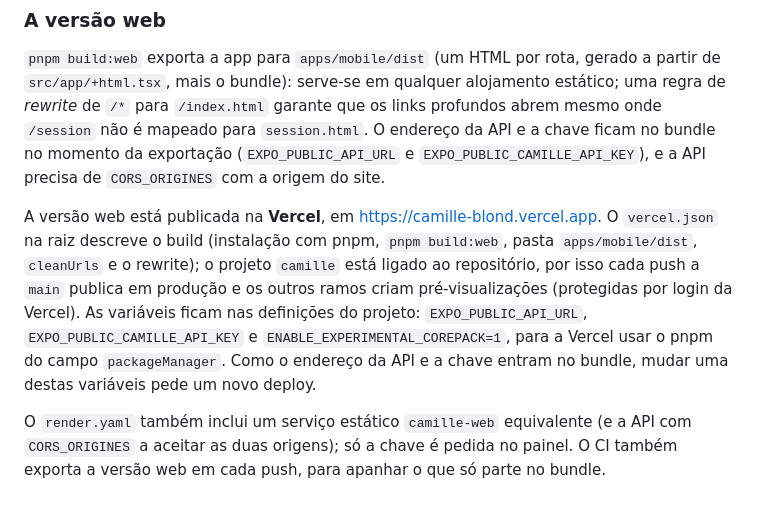
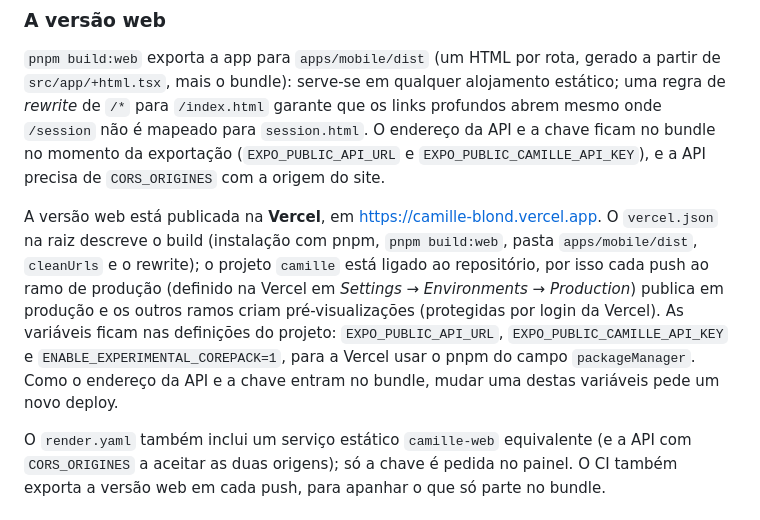
Before and after one commit to EstrangelauC/tutor_lingua, a Markdown page: README.md, the part around the change. Rendered like a GitHub page.

Commit message:
README: onde se define o ramo de produção na Vercel
Co-Authored-By: Claude Fable 5.1 <noreply@anthropic.com>
Claude-Session: https://claude.ai/code/session_01LpFNSErs1G59hqrBr3adyb

```diff
--- a/README.md
+++ b/README.md
@@ -175,7 +175,7 @@ Com `NODE_ENV=production`, as três chaves são obrigatórias e o arranque falha
 
 `pnpm build:web` exporta a app para `apps/mobile/dist` (um HTML por rota, gerado a partir de `src/app/+html.tsx`, mais o bundle): serve-se em qualquer alojamento estático; uma regra de _rewrite_ de `/*` para `/index.html` garante que os links profundos abrem mesmo onde `/session` não é mapeado para `session.html`. O endereço da API e a chave ficam no bundle no momento da exportação (`EXPO_PUBLIC_API_URL` e `EXPO_PUBLIC_CAMILLE_API_KEY`), e a API precisa de `CORS_ORIGINES` com a origem do site.
 
-A versão web está publicada na **Vercel**, em <https://camille-blond.vercel.app>. O `vercel.json` na raiz descreve o build (instalação com pnpm, `pnpm build:web`, pasta `apps/mobile/dist`, `cleanUrls` e o rewrite); o projeto `camille` está ligado ao repositório, por isso cada push a `main` publica em produção e os outros ramos criam pré-visualizações (protegidas por login da Vercel). As variáveis ficam nas definições do projeto: `EXPO_PUBLIC_API_URL`, `EXPO_PUBLIC_CAMILLE_API_KEY` e `ENABLE_EXPERIMENTAL_COREPACK=1`, para a Vercel usar o pnpm do campo `packageManager`. Como o endereço da API e a chave entram no bundle, mudar uma destas variáveis pede um novo deploy.
+A versão web está publicada na **Vercel**, em <https://camille-blond.vercel.app>. O `vercel.json` na raiz descreve o build (instalação com pnpm, `pnpm build:web`, pasta `apps/mobile/dist`, `cleanUrls` e o rewrite); o projeto `camille` está ligado ao repositório, por isso cada push ao ramo de produção (definido na Vercel em _Settings → Environments → Production_) publica em produção e os outros ramos criam pré-visualizações (protegidas por login da Vercel). As variáveis ficam nas definições do projeto: `EXPO_PUBLIC_API_URL`, `EXPO_PUBLIC_CAMILLE_API_KEY` e `ENABLE_EXPERIMENTAL_COREPACK=1`, para a Vercel usar o pnpm do campo `packageManager`. Como o endereço da API e a chave entram no bundle, mudar uma destas variáveis pede um novo deploy.
 
 O `render.yaml` também inclui um serviço estático `camille-web` equivalente (e a API com `CORS_ORIGINES` a aceitar as duas origens); só a chave é pedida no painel. O CI também exporta a versão web em cada push, para apanhar o que só parte no bundle.
 
```
